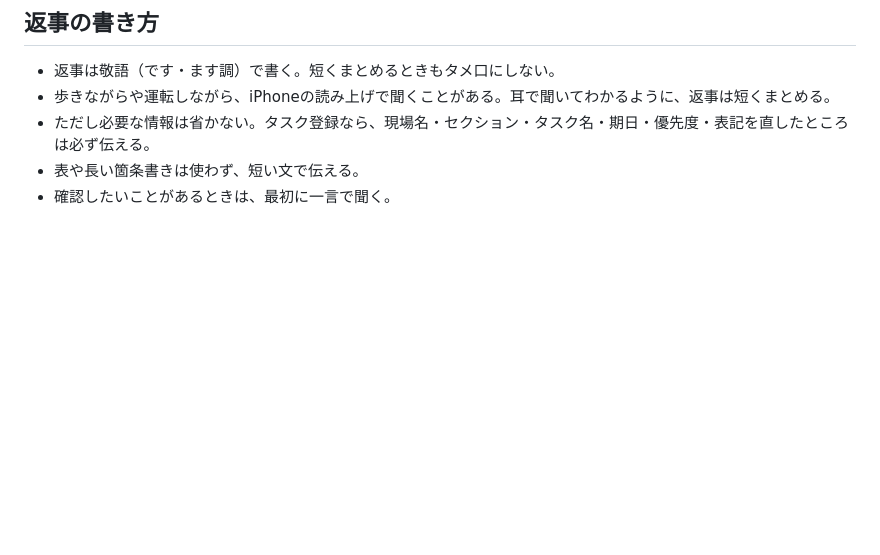
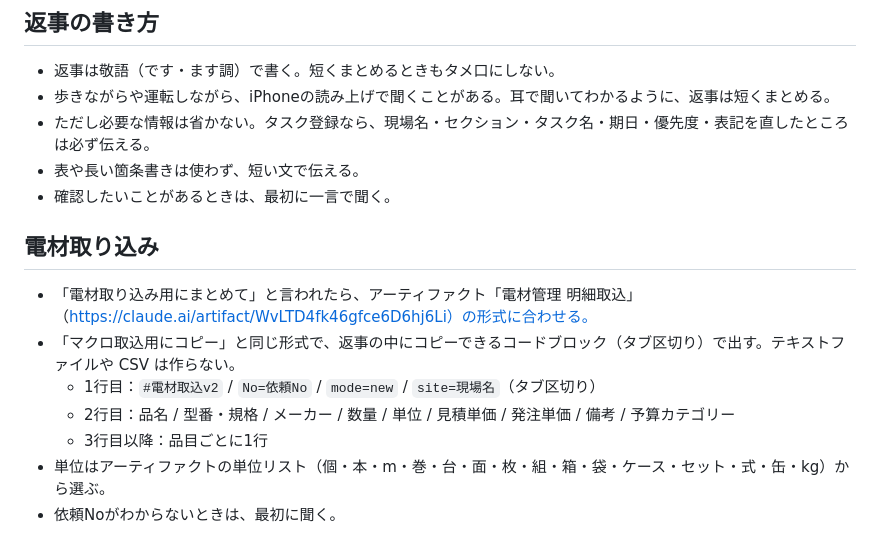
Before and after one commit to furusawa0115ryouichi-boop/-, a Markdown page: CLAUDE.md, the part around the change. GitHub-like rendering; blank space fills up the shorter version.

Commit message:
電材取り込みのルールを追加
Co-Authored-By: Claude Opus 5.5 <noreply@anthropic.com>
Claude-Session: https://claude.ai/code/session_01ELv9syceS4MZtJ1eAHVCyx

```diff
--- a/CLAUDE.md
+++ b/CLAUDE.md
@@ -42,3 +42,12 @@ Todoist にタスクを入れるときは、以下のルールに従う。
 - ただし必要な情報は省かない。タスク登録なら、現場名・セクション・タスク名・期日・優先度・表記を直したところは必ず伝える。
 - 表や長い箇条書きは使わず、短い文で伝える。
 - 確認したいことがあるときは、最初に一言で聞く。
+
+## 電材取り込み
+- 「電材取り込み用にまとめて」と言われたら、アーティファクト「電材管理 明細取込」（https://claude.ai/artifact/WvLTD4fk46gfce6D6hj6Li）の形式に合わせる。
+- 「マクロ取込用にコピー」と同じ形式で、返事の中にコピーできるコードブロック（タブ区切り）で出す。テキストファイルや CSV は作らない。
+  - 1行目：`#電材取込v2` / `No=依頼No` / `mode=new` / `site=現場名`（タブ区切り）
+  - 2行目：品名 / 型番・規格 / メーカー / 数量 / 単位 / 見積単価 / 発注単価 / 備考 / 予算カテゴリー
+  - 3行目以降：品目ごとに1行
+- 単位はアーティファクトの単位リスト（個・本・m・巻・台・面・枚・組・箱・袋・ケース・セット・式・缶・kg）から選ぶ。
+- 依頼Noがわからないときは、最初に聞く。
```
